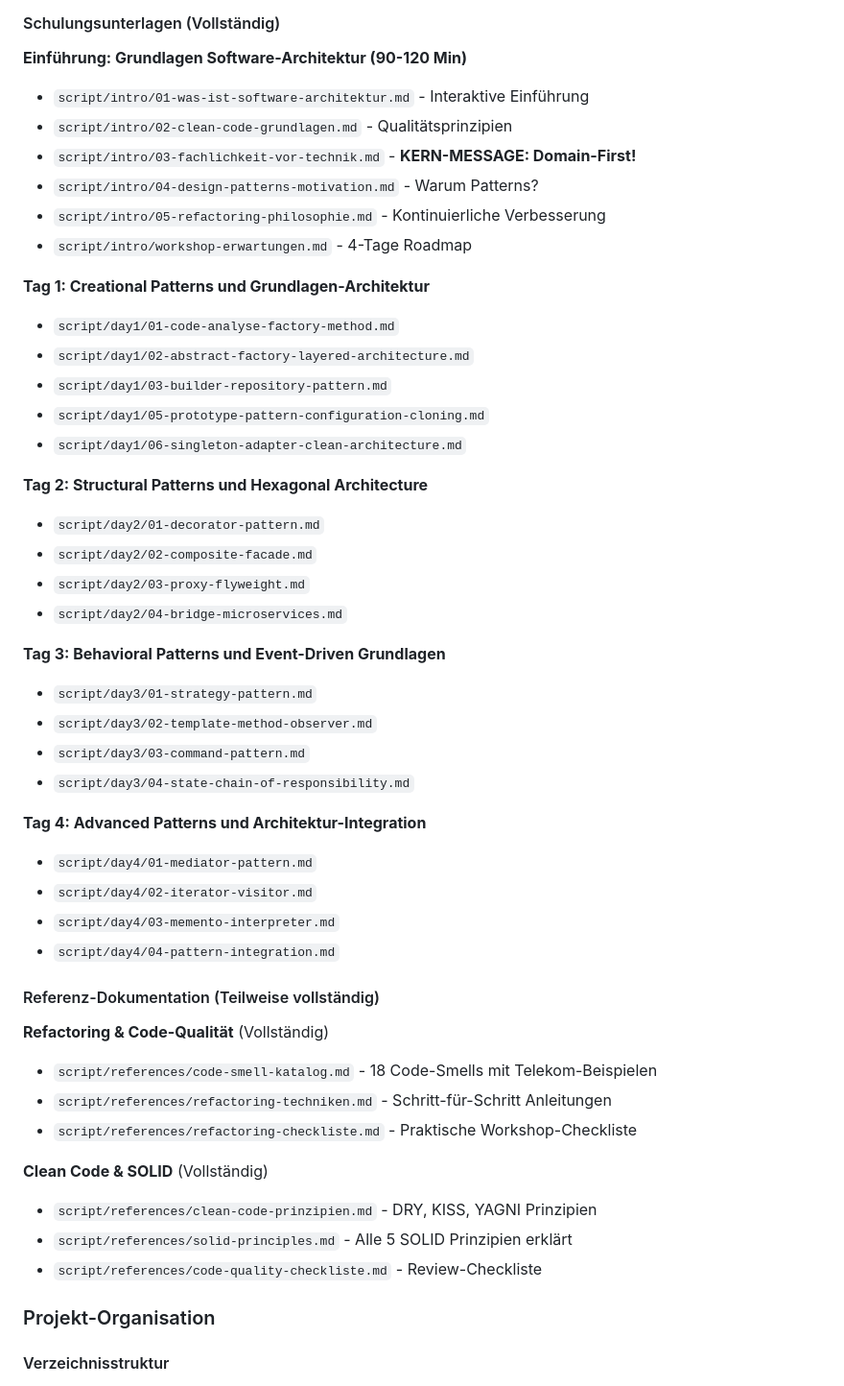
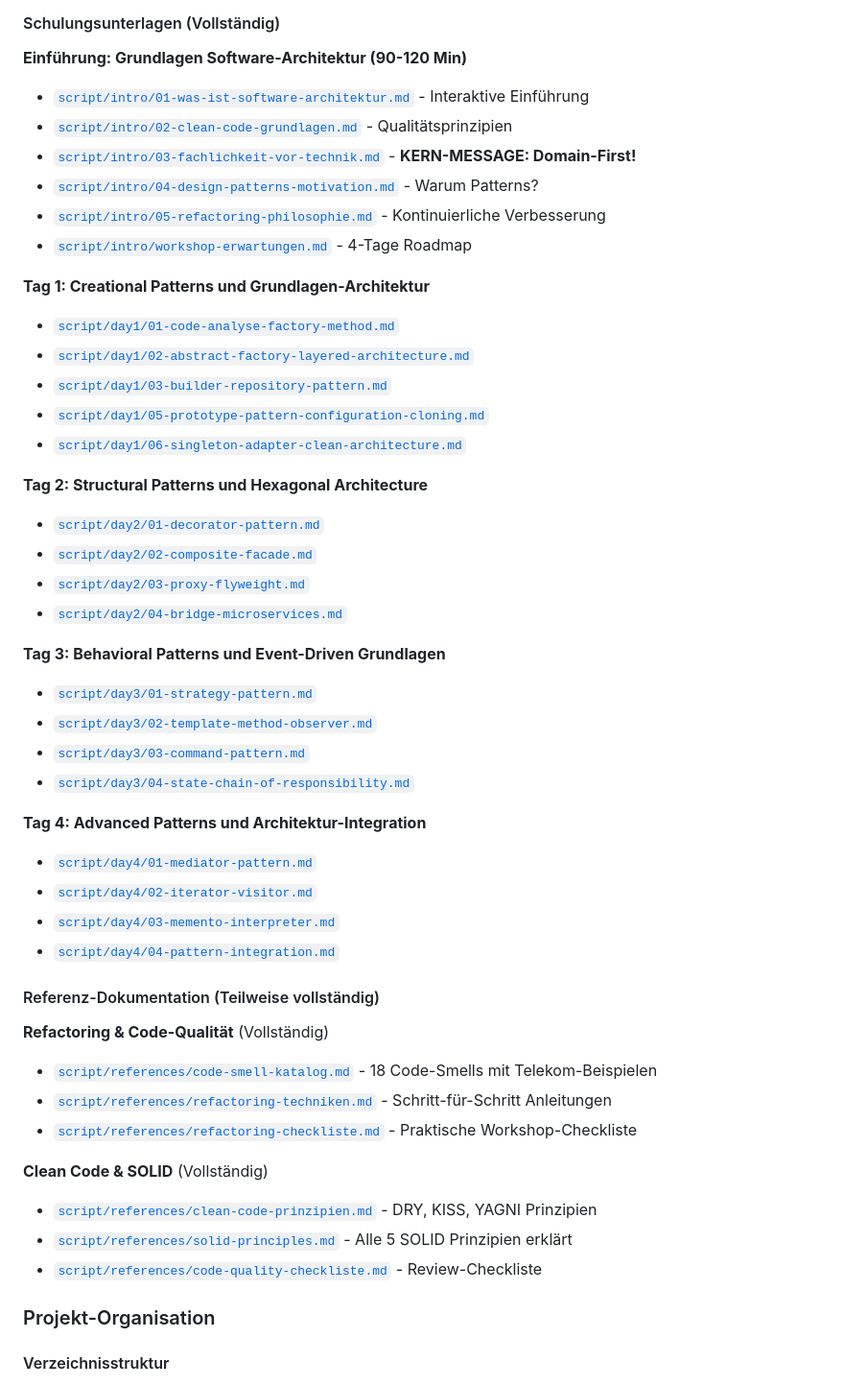
Before and after one commit to vanillacore-net/september-2025-telekom-training, a Markdown page: README.md, the part around the change. Shown at 96% size. Rendered like a GitHub page.

Commit message:
Add clickable links to all script documentation files
- Link all intro files (6 files)
- Link all day1-4 script files (17 files total)
- Link all reference documentation files (6 files)
- Now all training materials are directly accessible

```diff
--- a/README.md
+++ b/README.md
@@ -14,49 +14,49 @@
 #### Schulungsunterlagen (Vollständig)
 
 **Einführung: Grundlagen Software-Architektur (90-120 Min)**
-- `script/intro/01-was-ist-software-architektur.md` - Interaktive Einführung
-- `script/intro/02-clean-code-grundlagen.md` - Qualitätsprinzipien
-- `script/intro/03-fachlichkeit-vor-technik.md` - **KERN-MESSAGE: Domain-First!**
-- `script/intro/04-design-patterns-motivation.md` - Warum Patterns?
-- `script/intro/05-refactoring-philosophie.md` - Kontinuierliche Verbesserung
-- `script/intro/workshop-erwartungen.md` - 4-Tage Roadmap
+- [`script/intro/01-was-ist-software-architektur.md`](script/intro/01-was-ist-software-architektur.md) - Interaktive Einführung
+- [`script/intro/02-clean-code-grundlagen.md`](script/intro/02-clean-code-grundlagen.md) - Qualitätsprinzipien
+- [`script/intro/03-fachlichkeit-vor-technik.md`](script/intro/03-fachlichkeit-vor-technik.md) - **KERN-MESSAGE: Domain-First!**
+- [`script/intro/04-design-patterns-motivation.md`](script/intro/04-design-patterns-motivation.md) - Warum Patterns?
+- [`script/intro/05-refactoring-philosophie.md`](script/intro/05-refactoring-philosophie.md) - Kontinuierliche Verbesserung
+- [`script/intro/workshop-erwartungen.md`](script/intro/workshop-erwartungen.md) - 4-Tage Roadmap
 
 **Tag 1: Creational Patterns und Grundlagen-Architektur**
-- `script/day1/01-code-analyse-factory-method.md`
-- `script/day1/02-abstract-factory-layered-architecture.md`
-- `script/day1/03-builder-repository-pattern.md`
-- `script/day1/05-prototype-pattern-configuration-cloning.md`
-- `script/day1/06-singleton-adapter-clean-architecture.md`
+- [`script/day1/01-code-analyse-factory-method.md`](script/day1/01-code-analyse-factory-method.md)
+- [`script/day1/02-abstract-factory-layered-architecture.md`](script/day1/02-abstract-factory-layered-architecture.md)
+- [`script/day1/03-builder-repository-pattern.md`](script/day1/03-builder-repository-pattern.md)
+- [`script/day1/05-prototype-pattern-configuration-cloning.md`](script/day1/05-prototype-pattern-configuration-cloning.md)
+- [`script/day1/06-singleton-adapter-clean-architecture.md`](script/day1/06-singleton-adapter-clean-architecture.md)
 
 **Tag 2: Structural Patterns und Hexagonal Architecture**
-- `script/day2/01-decorator-pattern.md`
-- `script/day2/02-composite-facade.md`
-- `script/day2/03-proxy-flyweight.md`
-- `script/day2/04-bridge-microservices.md`
+- [`script/day2/01-decorator-pattern.md`](script/day2/01-decorator-pattern.md)
+- [`script/day2/02-composite-facade.md`](script/day2/02-composite-facade.md)
+- [`script/day2/03-proxy-flyweight.md`](script/day2/03-proxy-flyweight.md)
+- [`script/day2/04-bridge-microservices.md`](script/day2/04-bridge-microservices.md)
 
 **Tag 3: Behavioral Patterns und Event-Driven Grundlagen**
-- `script/day3/01-strategy-pattern.md`
-- `script/day3/02-template-method-observer.md`
-- `script/day3/03-command-pattern.md`
-- `script/day3/04-state-chain-of-responsibility.md`
+- [`script/day3/01-strategy-pattern.md`](script/day3/01-strategy-pattern.md)
+- [`script/day3/02-template-method-observer.md`](script/day3/02-template-method-observer.md)
+- [`script/day3/03-command-pattern.md`](script/day3/03-command-pattern.md)
+- [`script/day3/04-state-chain-of-responsibility.md`](script/day3/04-state-chain-of-responsibility.md)
 
 **Tag 4: Advanced Patterns und Architektur-Integration**
-- `script/day4/01-mediator-pattern.md`
-- `script/day4/02-iterator-visitor.md`
-- `script/day4/03-memento-interpreter.md`
-- `script/day4/04-pattern-integration.md`
+- [`script/day4/01-mediator-pattern.md`](script/day4/01-mediator-pattern.md)
+- [`script/day4/02-iterator-visitor.md`](script/day4/02-iterator-visitor.md)
+- [`script/day4/03-memento-interpreter.md`](script/day4/03-memento-interpreter.md)
+- [`script/day4/04-pattern-integration.md`](script/day4/04-pattern-integration.md)
 
 #### Referenz-Dokumentation (Teilweise vollständig)
 
 **Refactoring & Code-Qualität** (Vollständig)
-- `script/references/code-smell-katalog.md` - 18 Code-Smells mit Telekom-Beispielen
-- `script/references/refactoring-techniken.md` - Schritt-für-Schritt Anleitungen
-- `script/references/refactoring-checkliste.md` - Praktische Workshop-Checkliste
+- [`script/references/code-smell-katalog.md`](script/references/code-smell-katalog.md) - 18 Code-Smells mit Telekom-Beispielen
+- [`script/references/refactoring-techniken.md`](script/references/refactoring-techniken.md) - Schritt-für-Schritt Anleitungen
+- [`script/references/refactoring-checkliste.md`](script/references/refactoring-checkliste.md) - Praktische Workshop-Checkliste
 
 **Clean Code & SOLID** (Vollständig)
-- `script/references/clean-code-prinzipien.md` - DRY, KISS, YAGNI Prinzipien
-- `script/references/solid-principles.md` - Alle 5 SOLID Prinzipien erklärt
-- `script/references/code-quality-checkliste.md` - Review-Checkliste
+- [`script/references/clean-code-prinzipien.md`](script/references/clean-code-prinzipien.md) - DRY, KISS, YAGNI Prinzipien
+- [`script/references/solid-principles.md`](script/references/solid-principles.md) - Alle 5 SOLID Prinzipien erklärt
+- [`script/references/code-quality-checkliste.md`](script/references/code-quality-checkliste.md) - Review-Checkliste
 
 ### Projekt-Organisation
 
```
